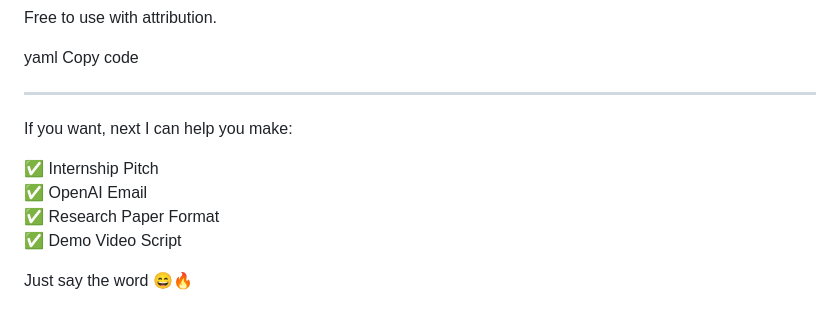
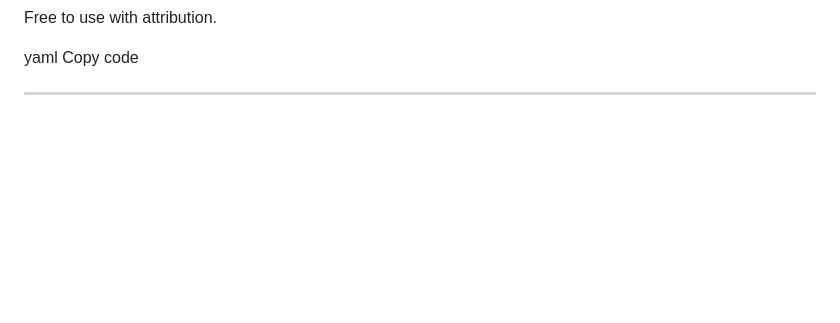
Before and after one commit to Punyamittal/kai, a Markdown page: README.md, the part around the change. GitHub-like rendering; blank space fills up the shorter version.

```diff
--- a/README.md
+++ b/README.md
@@ -422,12 +422,3 @@ yaml
 Copy code
 
 ---
-
-If you want, next I can help you make:
-
-✅ Internship Pitch
-✅ OpenAI Email
-✅ Research Paper Format
-✅ Demo Video Script
-
-Just say the word 😄🔥
```
